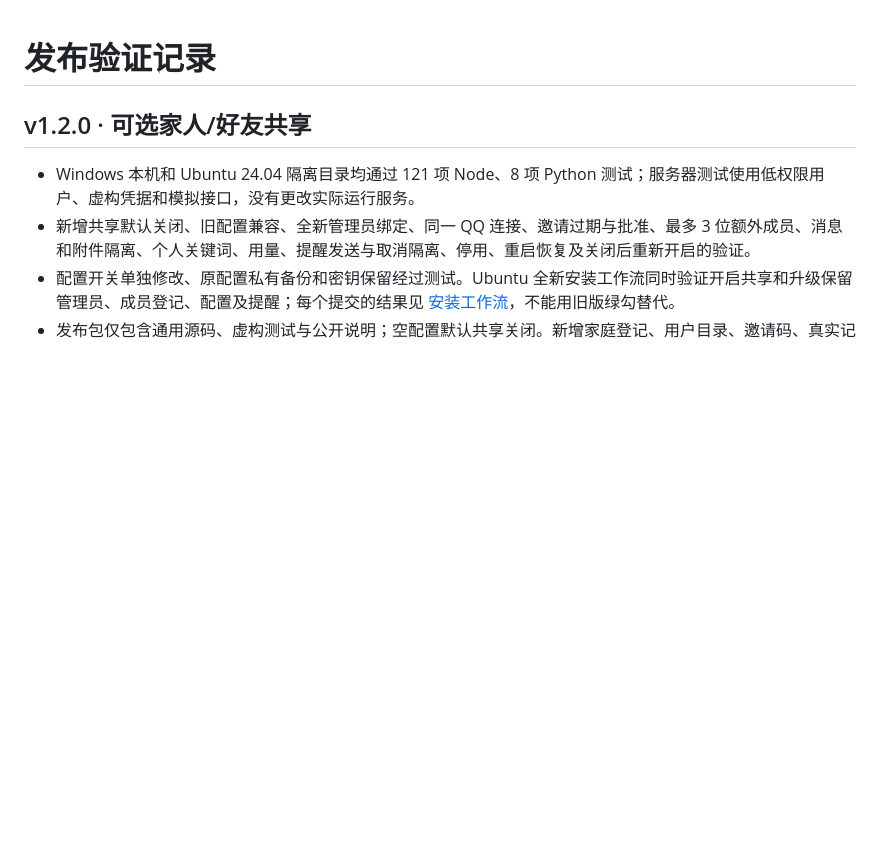
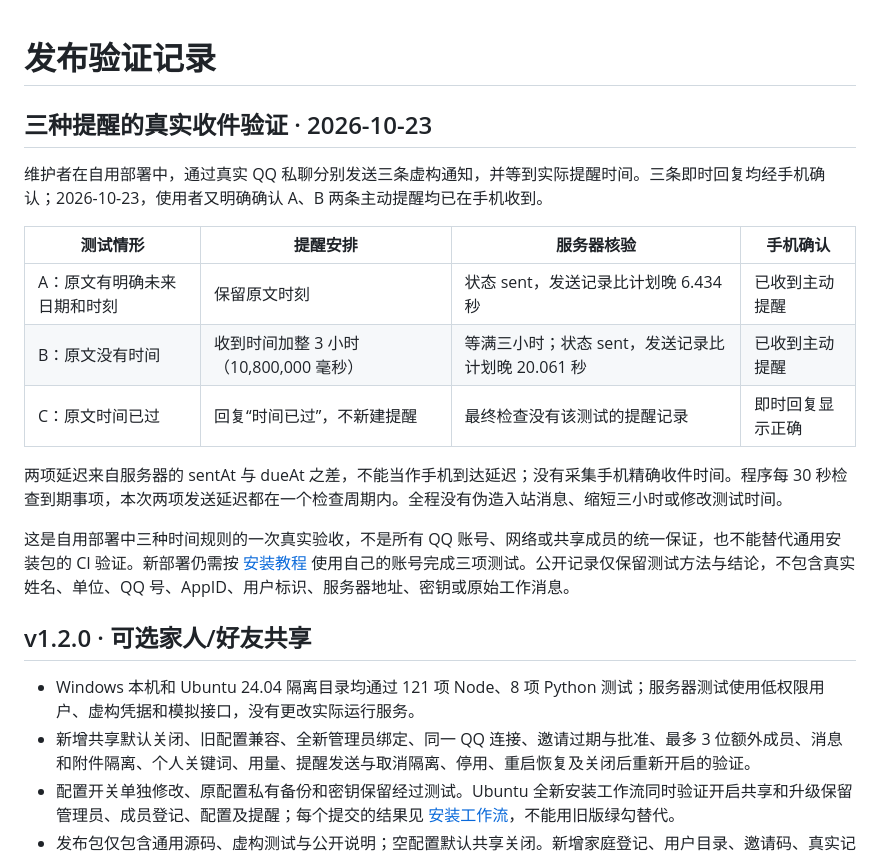
Before and after one commit to SHAWZHANG360/qq-work-assistant, a Markdown page: 验证记录.md, the part around the change. Drawn GitHub-style; blank space fills up the shorter version.

```diff
--- a/验证记录.md
+++ b/验证记录.md
@@ -1,4 +1,19 @@
 # 发布验证记录
+
+## 三种提醒的真实收件验证 · 2026-10-23
+
+维护者在自用部署中，通过真实 QQ 私聊分别发送三条虚构通知，并等到实际提醒时间。三条即时回复均经手机确认；2026-10-23，使用者又明确确认 A、B 两条主动提醒均已在手机收到。
+
+| 测试情形 | 提醒安排 | 服务器核验 | 手机确认 |
+| --- | --- | --- | --- |
+| A：原文有明确未来日期和时刻 | 保留原文时刻 | 状态 sent，发送记录比计划晚 6.434 秒 | 已收到主动提醒 |
+| B：原文没有时间 | 收到时间加整 3 小时（10,800,000 毫秒） | 等满三小时；状态 sent，发送记录比计划晚 20.061 秒 | 已收到主动提醒 |
+| C：原文时间已过 | 回复“时间已过”，不新建提醒 | 最终检查没有该测试的提醒记录 | 即时回复显示正确 |
+
+两项延迟来自服务器的 sentAt 与 dueAt 之差，不能当作手机到达延迟；没有采集手机精确收件时间。程序每 30 秒检查到期事项，本次两项发送延迟都在一个检查周期内。全程没有伪造入站消息、缩短三小时或修改测试时间。
+
+这是自用部署中三种时间规则的一次真实验收，不是所有 QQ 账号、网络或共享成员的统一保证，也不能替代通用安装包的 CI 验证。新部署仍需按 [安装教程](安装教程.md#三种时间规则怎样验收) 使用自己的账号完成三项测试。公开记录仅保留测试方法与结论，不包含真实姓名、单位、QQ 号、AppID、用户标识、服务器地址、密钥或原始工作消息。
+
 
 ## v1.2.0 · 可选家人/好友共享
 
```
Also changed, not shown: README.md (+2 -0 lines), 安装教程.md (+17 -3 lines).
